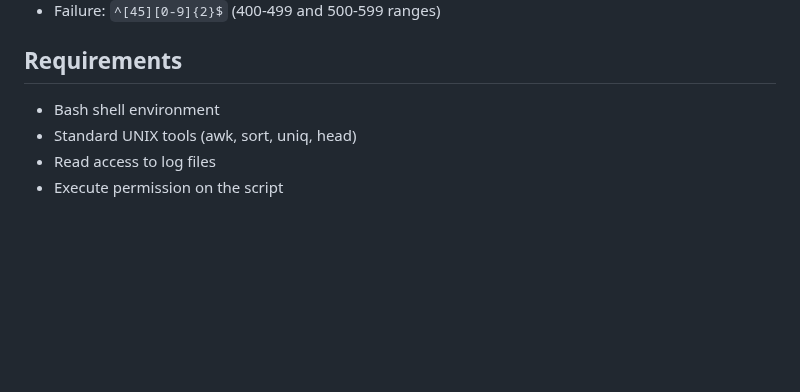
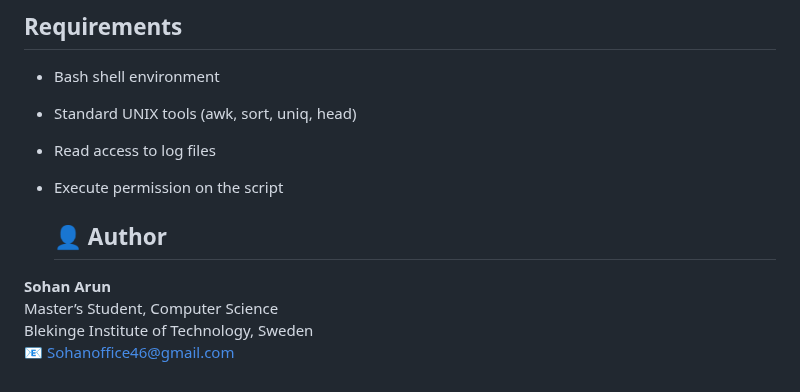
Before and after one commit to Sodz99/BTH-Masters-Programme-Coursework, a Markdown page: Programming in Unix/Assignment 1/README.md, the part around the change. Drawn GitHub-style; blank space fills up the shorter version.

```diff
--- a/Programming in Unix/Assignment 1/README.md
+++ b/Programming in Unix/Assignment 1/README.md
@@ -113,3 +113,11 @@ Status code patterns:
 - Standard UNIX tools (awk, sort, uniq, head)
 - Read access to log files
 - Execute permission on the script
+
+
+  ## 👤 Author
+
+**Sohan Arun**
+Master’s Student, Computer Science
+Blekinge Institute of Technology, Sweden
+📧 [Sohanoffice46@gmail.com](mailto:Sohanoffice46@gmail.com)
```
